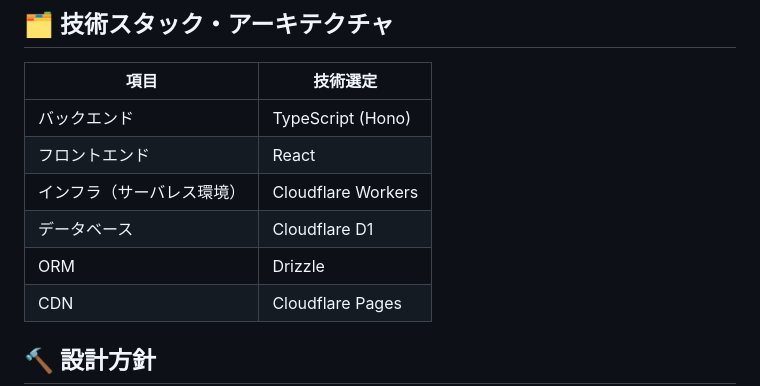
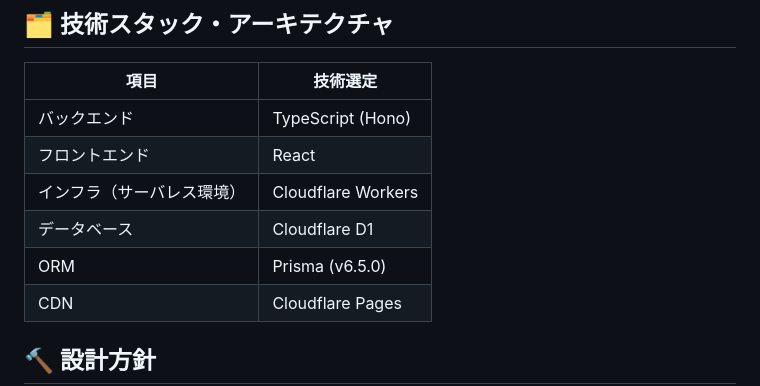
Before and after one commit to aiirononeko/bra-b, a Markdown page: README.md, the part around the change. Rendered like a GitHub page.

```diff
--- a/README.md
+++ b/README.md
@@ -16,7 +16,7 @@
 | フロントエンド             | React              |
 | インフラ（サーバレス環境） | Cloudflare Workers |
 | データベース               | Cloudflare D1      |
-| ORM                        | Drizzle            |
+| ORM                        | Prisma (v6.5.0)    |
 | CDN                        | Cloudflare Pages   |
 
 ## 🔨 設計方針
```
Also changed, not shown: app/backend/README.md (+45 -18 lines).
